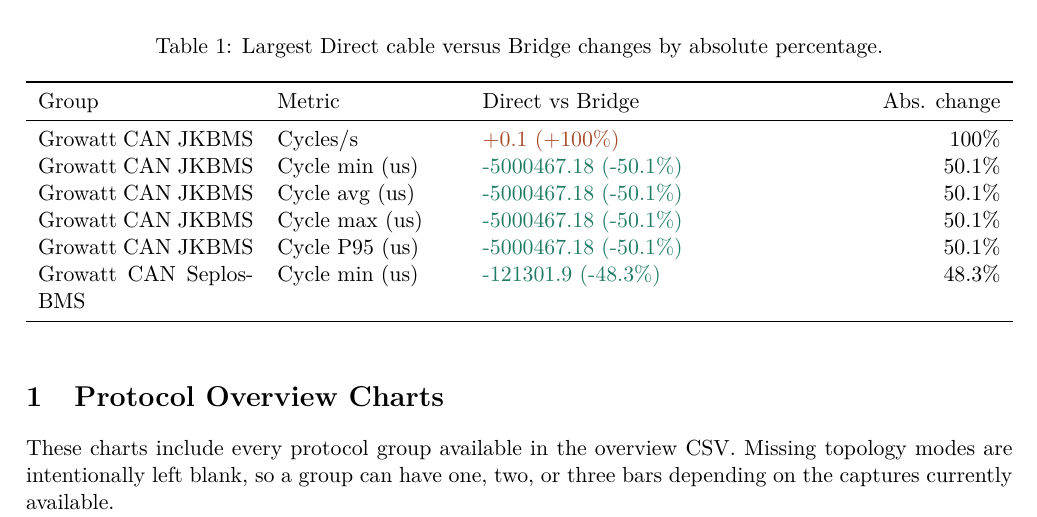
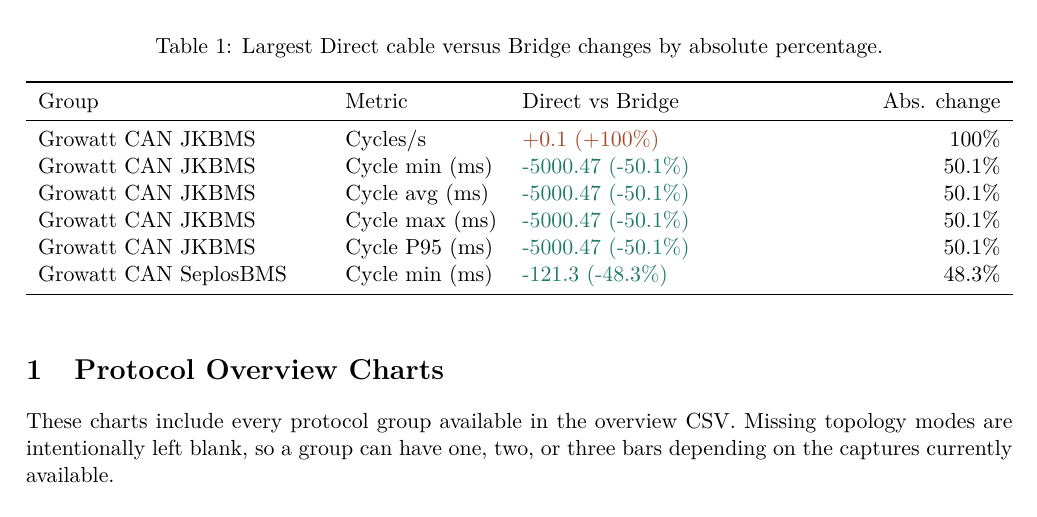
Before and after one commit to victorstoica114/sigrok-pylon-bms-decoders, a LaTeX document (analysis/latex/main.tex): part of page 1 of 8, cut so that both start at the same text. Compiled offline with pdfLaTeX.

Commit message:
Improve top delta table readability

```diff
--- a/analysis/latex/main.tex
+++ b/analysis/latex/main.tex
@@ -70,16 +70,16 @@
 \begin{table}[htbp]
 \centering
 \caption{Largest Direct cable versus Bridge changes by absolute percentage.}
-\begin{tabularx}{\textwidth}{p{3.8cm}p{3.2cm}>{\raggedright\arraybackslash}Xr}
+\begin{tabularx}{\textwidth}{p{5.0cm}p{2.7cm}>{\raggedright\arraybackslash}Xr}
 \toprule
 Group & Metric & Direct vs Bridge & Abs. change \\
 \midrule
 Growatt CAN JKBMS & Cycles/s & \increase{+0.1 (+100\%)} & 100\% \\
-Growatt CAN JKBMS & Cycle min (us) & \decrease{-5000467.18 (-50.1\%)} & 50.1\% \\
-Growatt CAN JKBMS & Cycle avg (us) & \decrease{-5000467.18 (-50.1\%)} & 50.1\% \\
-Growatt CAN JKBMS & Cycle max (us) & \decrease{-5000467.18 (-50.1\%)} & 50.1\% \\
-Growatt CAN JKBMS & Cycle P95 (us) & \decrease{-5000467.18 (-50.1\%)} & 50.1\% \\
-Growatt CAN SeplosBMS & Cycle min (us) & \decrease{-121301.9 (-48.3\%)} & 48.3\% \\
+Growatt CAN JKBMS & Cycle min (ms) & \decrease{-5000.47 (-50.1\%)} & 50.1\% \\
+Growatt CAN JKBMS & Cycle avg (ms) & \decrease{-5000.47 (-50.1\%)} & 50.1\% \\
+Growatt CAN JKBMS & Cycle max (ms) & \decrease{-5000.47 (-50.1\%)} & 50.1\% \\
+Growatt CAN JKBMS & Cycle P95 (ms) & \decrease{-5000.47 (-50.1\%)} & 50.1\% \\
+Growatt CAN SeplosBMS & Cycle min (ms) & \decrease{-121.3 (-48.3\%)} & 48.3\% \\
 \bottomrule
 \end{tabularx}
 \end{table}
```
Also changed, not shown: CHANGELOG.md, analysis/latex/sigrok-pylon-bms-capture-analysis.pdf, 1 other file.
